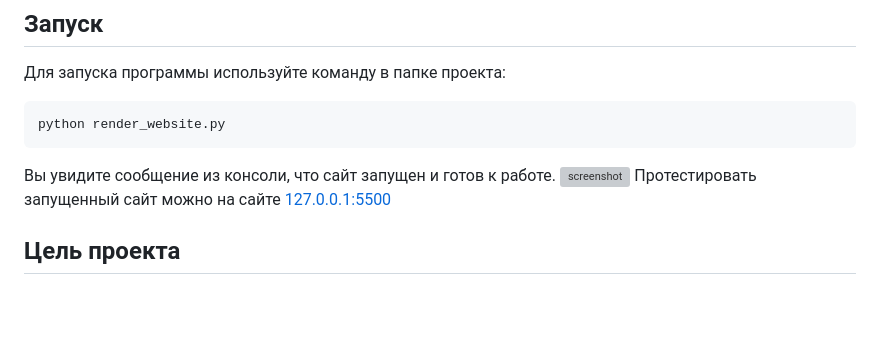
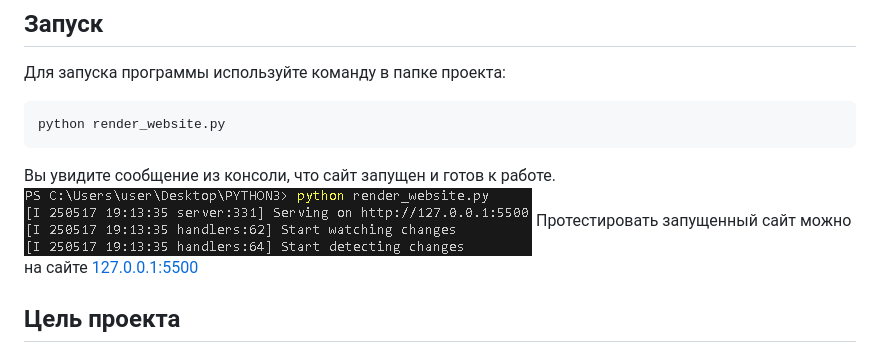
Before and after one commit to REFIORE/PYTHON3, a Markdown page: README.md, the part around the change. Drawn GitHub-style; blank space fills up the shorter version; grey boxes are pictures that could not be loaded.

Commit message:
Добавил картинку

````diff
--- a/README.md
+++ b/README.md
@@ -9,7 +9,7 @@ pip isntall -r requirements.txt
 python render_website.py
 ```
 Вы увидите сообщение из консоли, что сайт запущен и готов к работе.
-![screenshot](image_2025-05-17_19-52-45)
+![screenshot](media/image_2025-05-17_19-52-45.png)
 Протестировать запущенный сайт можно на сайте [127.0.0.1:5500](http://127.0.0.1:5500/)
 ## Цель проекта
 Код написан в образовательных целях на онлайн-курсе для веб-разработчиков [dvmn.org](https://dvmn.org/)
````
Also changed, not shown: media/image_2025-05-17_19-52-45.png (renamed from image_2025-05-17_19-52-45.png).
